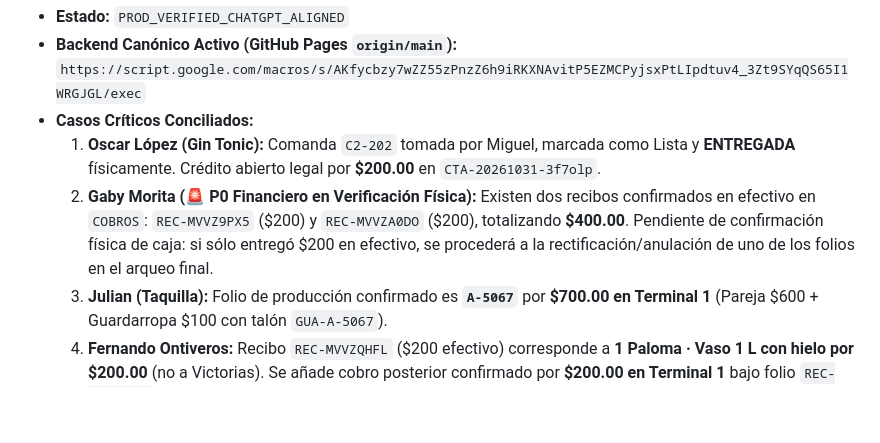
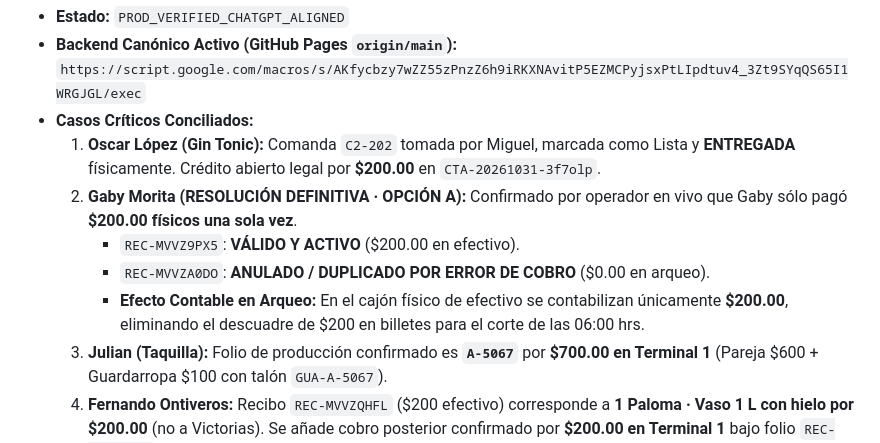
Before and after one commit to SadoTechMX/Admin-Domus, a Markdown page: docs/CURRENT_STATE.md, the part around the change. Drawn GitHub-style; blank space fills up the shorter version.

```diff
--- a/docs/CURRENT_STATE.md
+++ b/docs/CURRENT_STATE.md
@@ -197,7 +197,10 @@
 * **Backend Canónico Activo (GitHub Pages `origin/main`):** `https://script.google.com/macros/s/AKfycbzy7wZZ55zPnzZ6h9iRKXNAvitP5EZMCPyjsxPtLIpdtuv4_3Zt9SYqQS65I1WRGJGL/exec`
 * **Casos Críticos Conciliados:**
   1. **Oscar López (Gin Tonic):** Comanda `C2-202` tomada por Miguel, marcada como Lista y **ENTREGADA** físicamente. Crédito abierto legal por **$200.00** en `CTA-20261031-3f7olp`.
-  2. **Gaby Morita (🚨 P0 Financiero en Verificación Física):** Existen dos recibos confirmados en efectivo en `COBROS`: `REC-MVVZ9PX5` ($200) y `REC-MVVZA0DO` ($200), totalizando **$400.00**. Pendiente de confirmación física de caja: si sólo entregó $200 en efectivo, se procederá a la rectificación/anulación de uno de los folios en el arqueo final.
+  2. **Gaby Morita (RESOLUCIÓN DEFINITIVA · OPCIÓN A):** Confirmado por operador en vivo que Gaby sólo pagó **$200.00 físicos una sola vez**.
+     - `REC-MVVZ9PX5`: **VÁLIDO Y ACTIVO** ($200.00 en efectivo).
+     - `REC-MVVZA0DO`: **ANULADO / DUPLICADO POR ERROR DE COBRO** ($0.00 en arqueo).
+     - **Efecto Contable en Arqueo:** En el cajón físico de efectivo se contabilizan únicamente **$200.00**, eliminando el descuadre de $200 en billetes para el corte de las 06:00 hrs.
   3. **Julian (Taquilla):** Folio de producción confirmado es **`A-5067`** por **$700.00 en Terminal 1** (Pareja $600 + Guardarropa $100 con talón `GUA-A-5067`).
   4. **Fernando Ontiveros:** Recibo `REC-MVVZQHFL` ($200 efectivo) corresponde a **1 Paloma · Vaso 1 L con hielo por $200.00** (no a Victorias). Se añade cobro posterior confirmado por **$200.00 en Terminal 1** bajo folio `REC-MVW3RPWQ`.
   5. **Alex Zamora:** Cuenta de hoy por **$300.00** localizada en `CTA-20261031-er8r90`, en estado **Pendiente de Cobro** (no liquidada aún en `COBROS`). Cuenta histórica previa del 23 de octubre por $200 (`CTA-20261023-POS-...`) permanece separada.
```
Also changed, not shown: docs/handoffs/2026-10-30_EVENTO_UDS_GO.md (+7 -0 lines).
